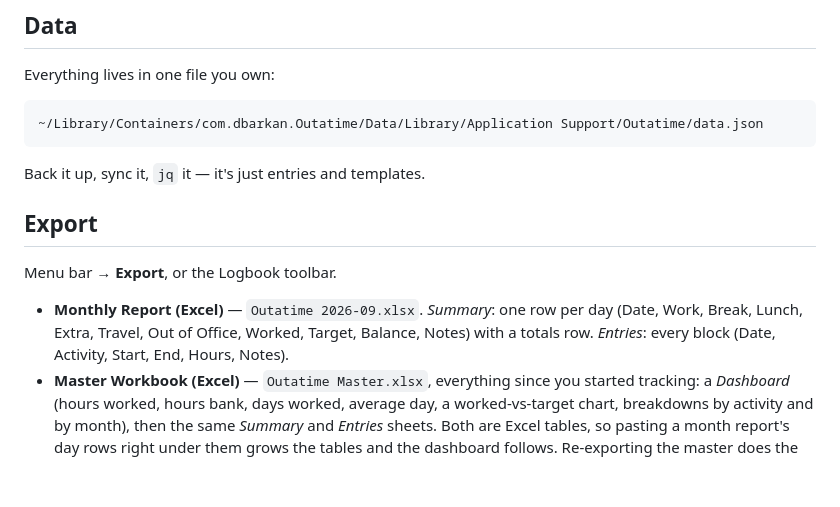
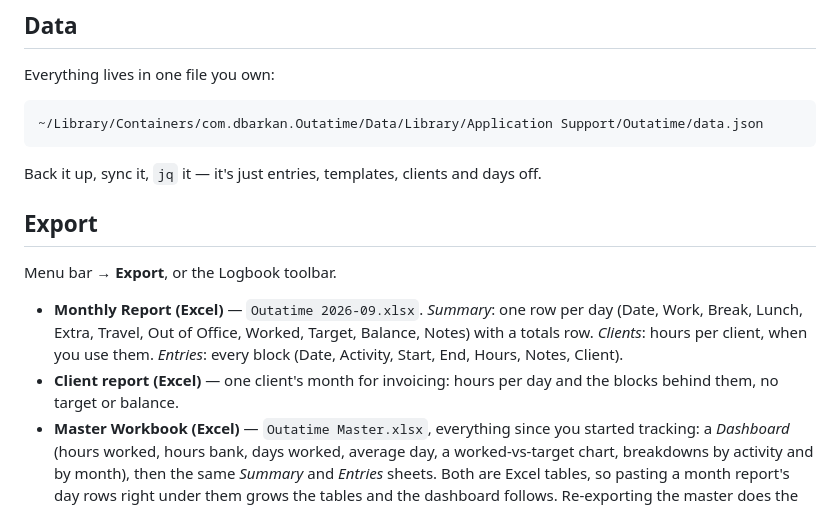
Before and after one commit to mrbarkan/Outatime, a Markdown page: README.md, the part around one of its changes. Rendered like a GitHub page; blank space fills up the shorter version.

````diff
--- a/README.md
+++ b/README.md
@@ -54,13 +57,14 @@ Everything lives in one file you own:
 ~/Library/Containers/com.dbarkan.Outatime/Data/Library/Application Support/Outatime/data.json
 ```
 
-Back it up, sync it, `jq` it — it's just entries and templates.
+Back it up, sync it, `jq` it — it's just entries, templates, clients and days off.
 
 ## Export
 
 Menu bar → **Export**, or the Logbook toolbar.
 
-- **Monthly Report (Excel)** — `Outatime 2026-09.xlsx`. *Summary*: one row per day (Date, Work, Break, Lunch, Extra, Travel, Out of Office, Worked, Target, Balance, Notes) with a totals row. *Entries*: every block (Date, Activity, Start, End, Hours, Notes).
+- **Monthly Report (Excel)** — `Outatime 2026-09.xlsx`. *Summary*: one row per day (Date, Work, Break, Lunch, Extra, Travel, Out of Office, Worked, Target, Balance, Notes) with a totals row. *Clients*: hours per client, when you use them. *Entries*: every block (Date, Activity, Start, End, Hours, Notes, Client).
+- **Client report (Excel)** — one client's month for invoicing: hours per day and the blocks behind them, no target or balance.
 - **Master Workbook (Excel)** — `Outatime Master.xlsx`, everything since you started tracking: a *Dashboard* (hours worked, hours bank, days worked, average day, a worked-vs-target chart, breakdowns by activity and by month), then the same *Summary* and *Entries* sheets. Both are Excel tables, so pasting a month report's day rows right under them grows the tables and the dashboard follows. Re-exporting the master does the same in one step.
 - **CSV** — the daily summary and the entry list per month, for tools that want plain text.
 
````
Also changed, not shown: other parts of README.md (+21 -13 lines).
